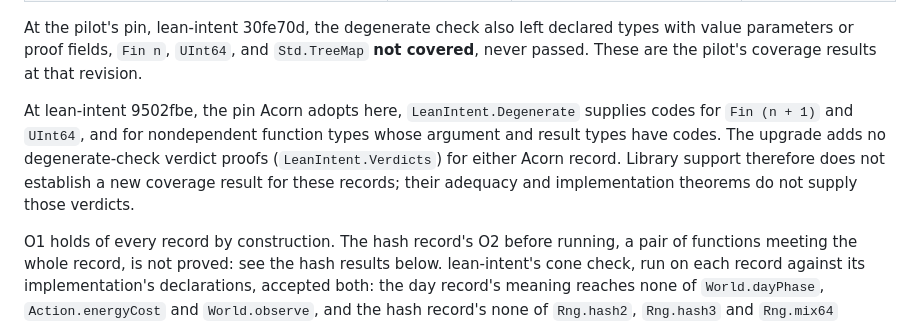
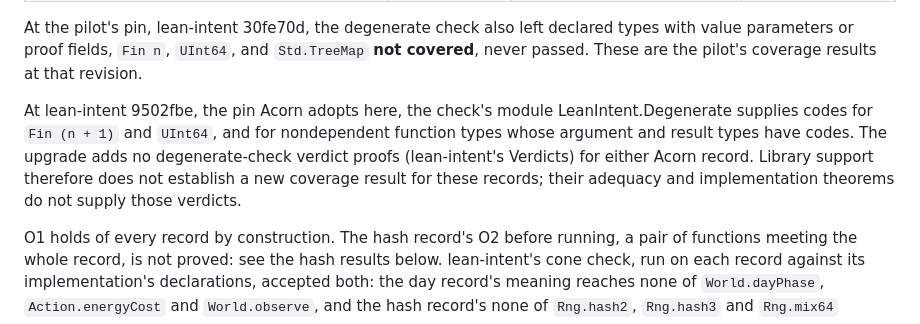
Before and after one commit to rbeauchamp/acorn, a Markdown page: docs/spec-first-pilot.md, the part around the change. Rendered like a GitHub page.

Commit message:
docs(pilot): name lean-intent's degenerate-check module and verdicts in plain text
The document audit admits a backticked name only when it is an Acorn declaration or path or a listed outside name; LeanIntent.Degenerate and LeanIntent.Verdicts are neither, so the audit refused them.

```diff
--- a/docs/spec-first-pilot.md
+++ b/docs/spec-first-pilot.md
@@ -65,7 +65,7 @@ Day and night, terrain noise and feature hashing sit below them: the agents choo
 
 At the pilot's pin, lean-intent 30fe70d, the degenerate check also left declared types with value parameters or proof fields, `Fin n`, `UInt64`, and `Std.TreeMap` **not covered**, never passed. These are the pilot's coverage results at that revision.
 
-At lean-intent 9502fbe, the pin Acorn adopts here, `LeanIntent.Degenerate` supplies codes for `Fin (n + 1)` and `UInt64`, and for nondependent function types whose argument and result types have codes. The upgrade adds no degenerate-check verdict proofs (`LeanIntent.Verdicts`) for either Acorn record. Library support therefore does not establish a new coverage result for these records; their adequacy and implementation theorems do not supply those verdicts.
+At lean-intent 9502fbe, the pin Acorn adopts here, the check's module LeanIntent.Degenerate supplies codes for `Fin (n + 1)` and `UInt64`, and for nondependent function types whose argument and result types have codes. The upgrade adds no degenerate-check verdict proofs (lean-intent's Verdicts) for either Acorn record. Library support therefore does not establish a new coverage result for these records; their adequacy and implementation theorems do not supply those verdicts.
 
 O1 holds of every record by construction.
 The hash record's O2 before running, a pair of functions meeting the whole record, is not proved: see the hash results below.
```
